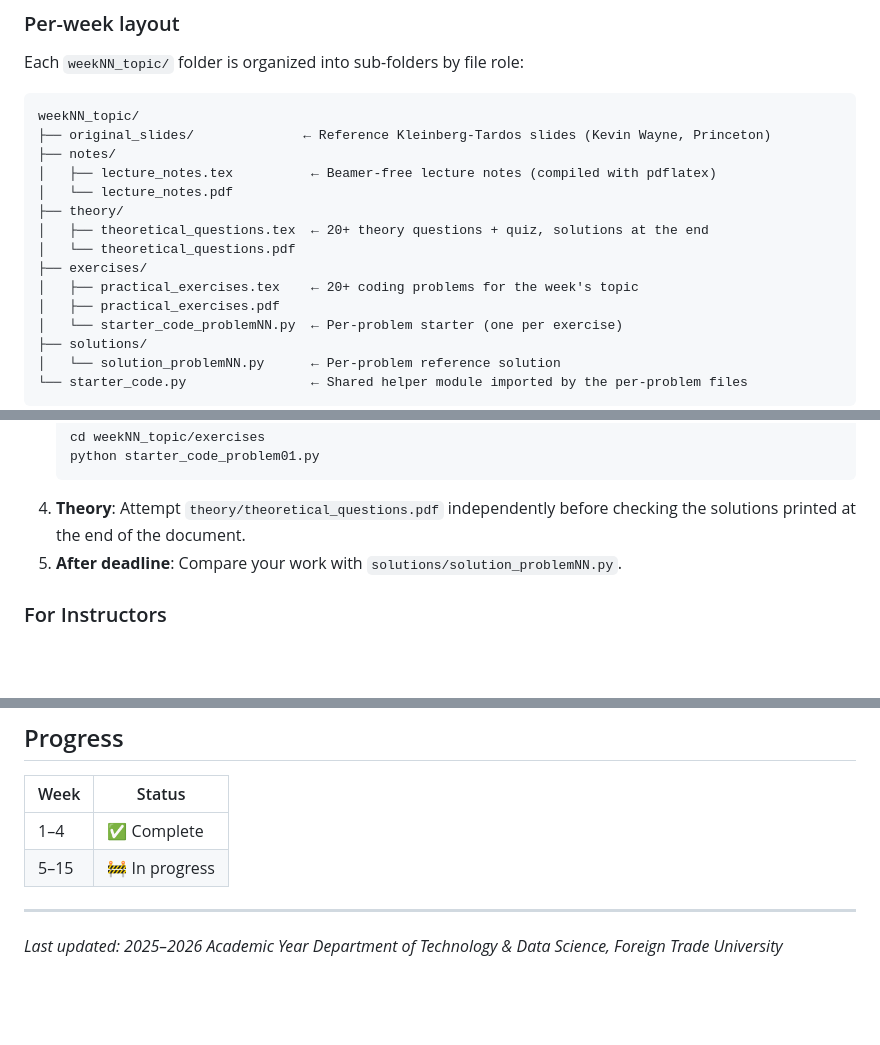
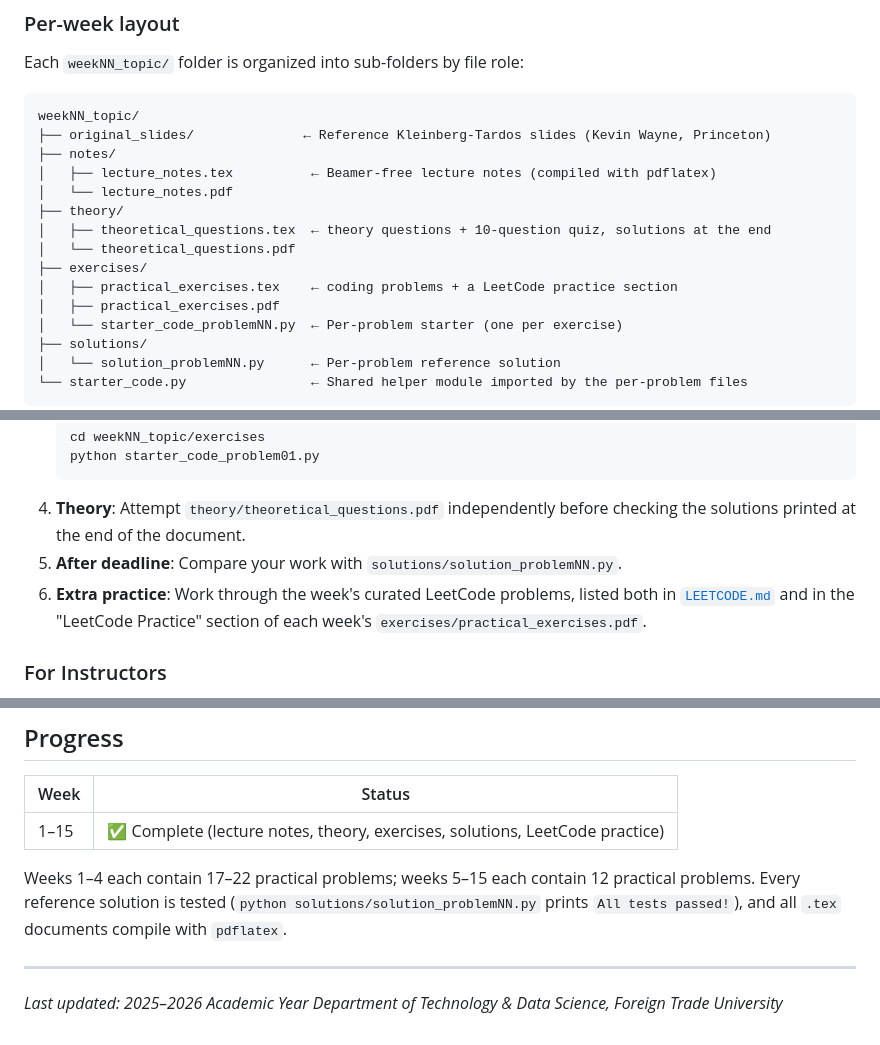
Before and after one commit to vinhqdang/algorithm_undergrad_course_ftu, a Markdown page: README.md, 3 parts joined by grey strips. GitHub-like rendering; blank space fills up the shorter version.

Commit message:
Update README: weeks 1-15 complete, add LeetCode practice references
Mark all 15 weeks complete, document the LEETCODE.md index and per-week
LeetCode sections, and note the per-week problem counts and verification.

```diff
--- a/README.md
+++ b/README.md
@@ -52,10 +53,10 @@ weekNN_topic/
 │   ├── lecture_notes.tex          ← Beamer-free lecture notes (compiled with pdflatex)
 │   └── lecture_notes.pdf
 ├── theory/
-│   ├── theoretical_questions.tex  ← 20+ theory questions + quiz, solutions at the end
+│   ├── theoretical_questions.tex  ← theory questions + 10-question quiz, solutions at the end
 │   └── theoretical_questions.pdf
 ├── exercises/
-│   ├── practical_exercises.tex    ← 20+ coding problems for the week's topic
+│   ├── practical_exercises.tex    ← coding problems + a LeetCode practice section
 │   ├── practical_exercises.pdf
 │   └── starter_code_problemNN.py  ← Per-problem starter (one per exercise)
 ├── solutions/
@@ -102,6 +103,9 @@ weekNN_topic/
 4. **Theory**: Attempt `theory/theoretical_questions.pdf` independently before checking
    the solutions printed at the end of the document.
 5. **After deadline**: Compare your work with `solutions/solution_problemNN.py`.
+6. **Extra practice**: Work through the week's curated LeetCode problems, listed both in
+   [`LEETCODE.md`](LEETCODE.md) and in the "LeetCode Practice" section of each week's
+   `exercises/practical_exercises.pdf`.
 
 ### For Instructors
 
@@ -163,8 +168,11 @@ LaTeX (with `pdflatex`) is required to compile `lecture_notes.tex`,
 
 | Week | Status |
 |------|--------|
-| 1–4 | ✅ Complete |
-| 5–15 | 🚧 In progress |
+| 1–15 | ✅ Complete (lecture notes, theory, exercises, solutions, LeetCode practice) |
+
+Weeks 1–4 each contain 17–22 practical problems; weeks 5–15 each contain 12 practical
+problems. Every reference solution is tested (`python solutions/solution_problemNN.py`
+prints `All tests passed!`), and all `.tex` documents compile with `pdflatex`.
 
 ---
 
```
Also changed, not shown: other parts of README.md (+3 -1 lines).
